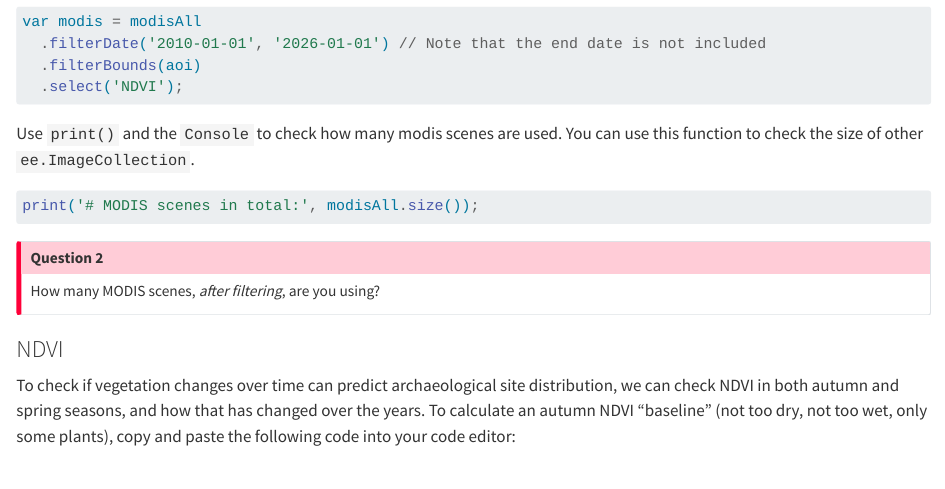
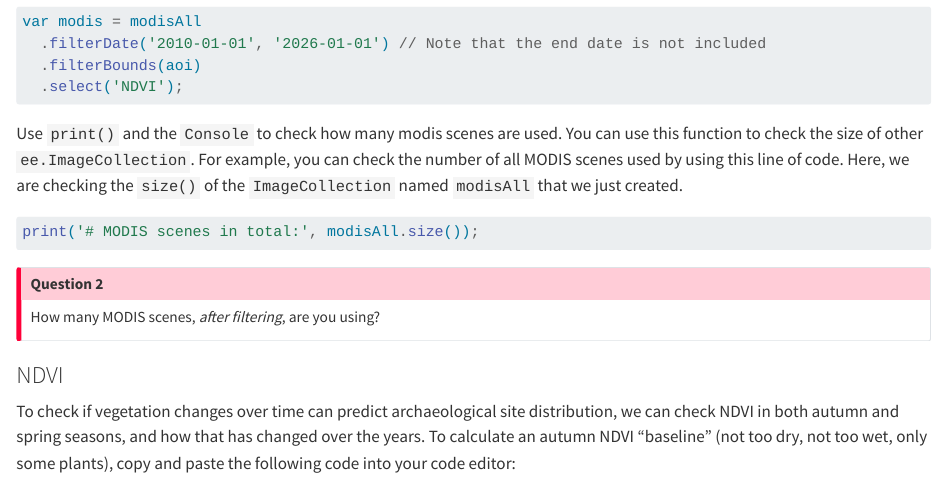
Before and after one commit to shihr2003/DigitalArchLab, a Quarto document (sinjar.qmd): the page in a window 1100 px wide, from 5750 px down. Rendered offline with R 4.5, knitr and Pandoc in place of Quarto, with nearby package versions; long lines of code are wrapped.

Commit message:
Edited lab 4v4

````diff
--- a/sinjar.qmd
+++ b/sinjar.qmd
@@ -96,7 +96,7 @@ var modis = modisAll
   .select('NDVI');
 ```
 
-Use `print()` and the `Console` to check how many modis scenes are used. You can use this function to check the size of other `ee.ImageCollection`.
+Use `print()` and the `Console` to check how many modis scenes are used. You can use this function to check the size of other `ee.ImageCollection`. For example, you can check the number of all MODIS scenes used by using this line of code. Here, we are checking the `size()` of the `ImageCollection` named `modisAll` that we just created.
 
 ``` javascript
 print('# MODIS scenes in total:', modisAll.size());
````
Also changed, not shown: 1 other file.
